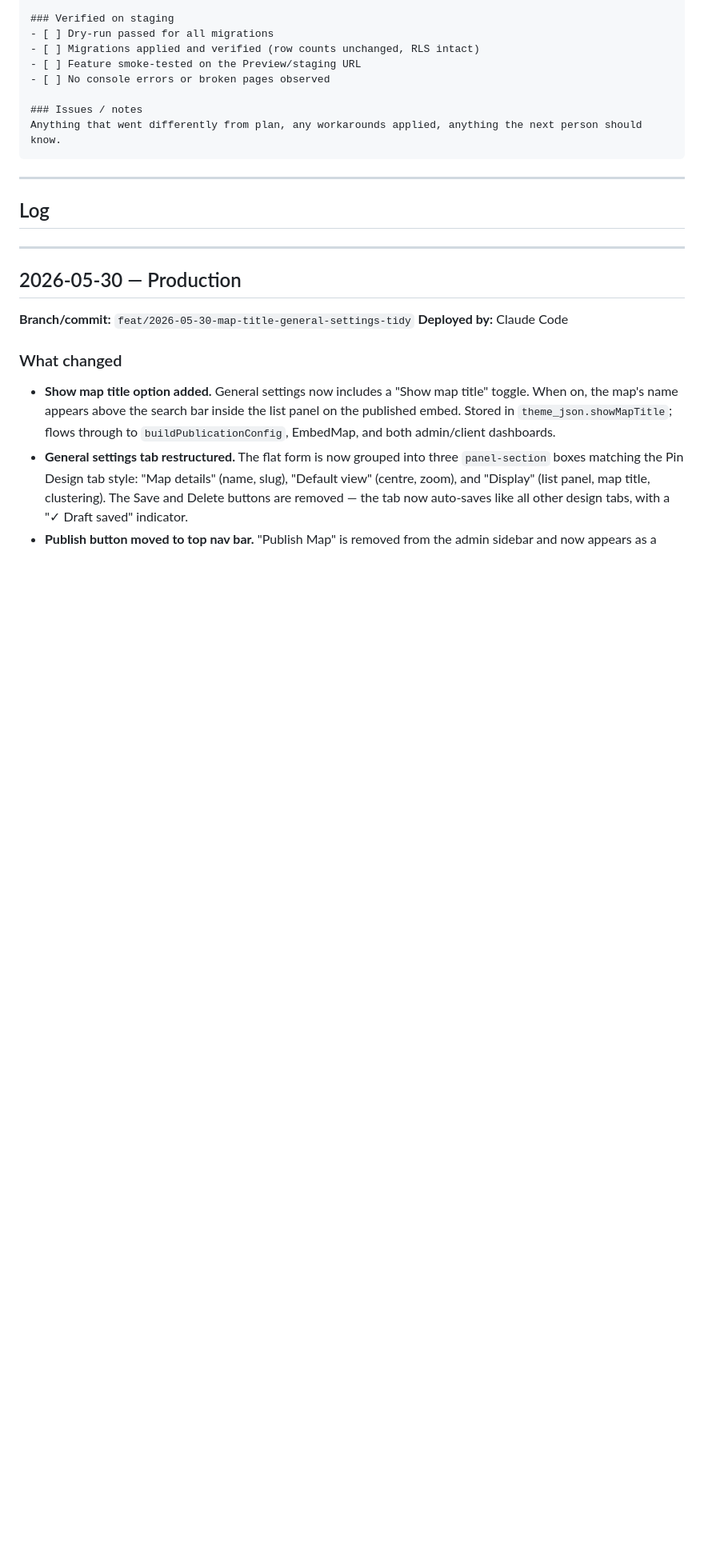
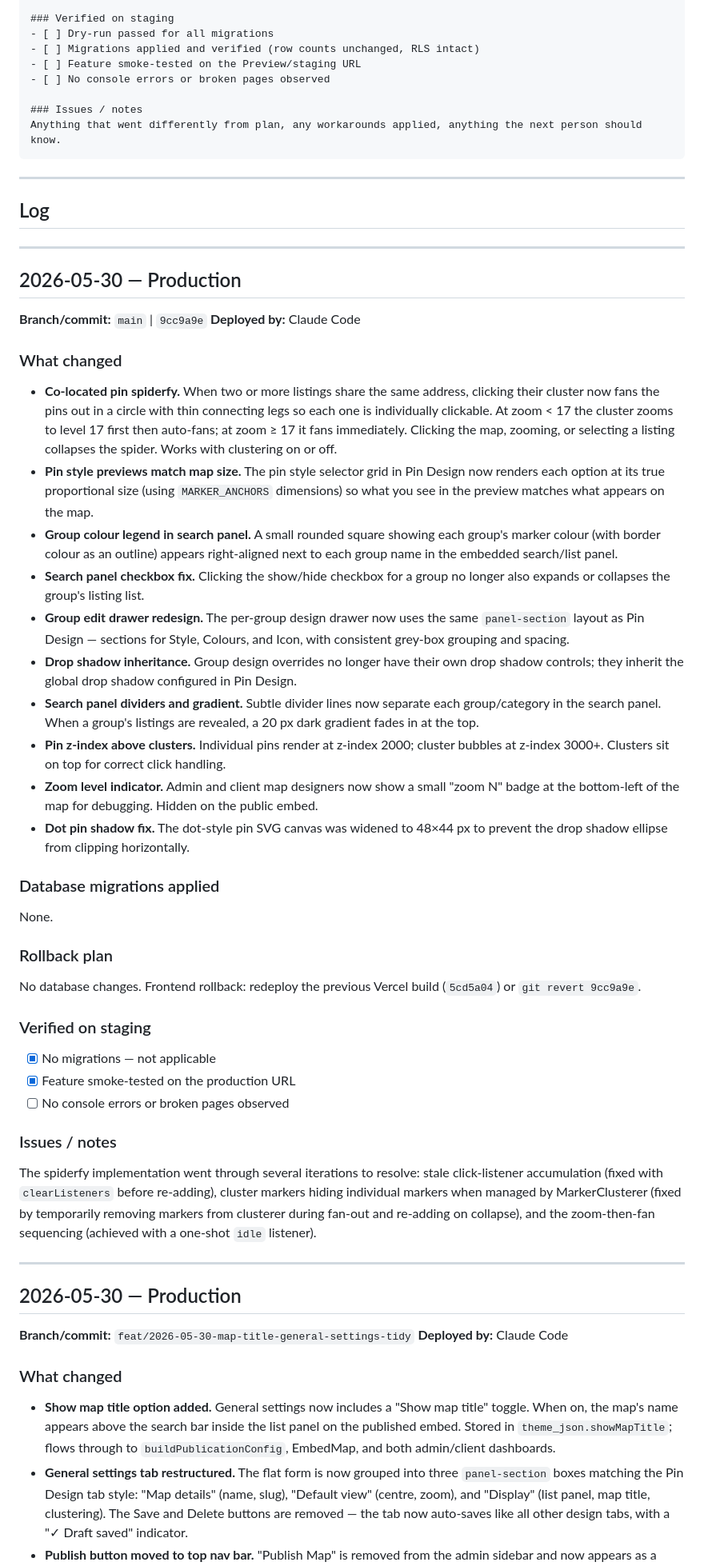
Before and after one commit to layercake-cx/directory-maps, a Markdown page: docs/DEPLOYMENTS.md, the part around the change. Shown at 80% size. Rendered like a GitHub page; blank space fills up the shorter version.

```diff
--- a/docs/DEPLOYMENTS.md
+++ b/docs/DEPLOYMENTS.md
@@ -46,6 +46,39 @@ Anything that went differently from plan, any workarounds applied, anything the
 ---
 
 ## Log
+
+---
+
+## 2026-05-30 — Production
+
+**Branch/commit:** `main` | `9cc9a9e`
+**Deployed by:** Claude Code
+
+### What changed
+- **Co-located pin spiderfy.** When two or more listings share the same address, clicking their cluster now fans the pins out in a circle with thin connecting legs so each one is individually clickable. At zoom < 17 the cluster zooms to level 17 first then auto-fans; at zoom ≥ 17 it fans immediately. Clicking the map, zooming, or selecting a listing collapses the spider. Works with clustering on or off.
+- **Pin style previews match map size.** The pin style selector grid in Pin Design now renders each option at its true proportional size (using `MARKER_ANCHORS` dimensions) so what you see in the preview matches what appears on the map.
+- **Group colour legend in search panel.** A small rounded square showing each group's marker colour (with border colour as an outline) appears right-aligned next to each group name in the embedded search/list panel.
+- **Search panel checkbox fix.** Clicking the show/hide checkbox for a group no longer also expands or collapses the group's listing list.
+- **Group edit drawer redesign.** The per-group design drawer now uses the same `panel-section` layout as Pin Design — sections for Style, Colours, and Icon, with consistent grey-box grouping and spacing.
+- **Drop shadow inheritance.** Group design overrides no longer have their own drop shadow controls; they inherit the global drop shadow configured in Pin Design.
+- **Search panel dividers and gradient.** Subtle divider lines now separate each group/category in the search panel. When a group's listings are revealed, a 20 px dark gradient fades in at the top.
+- **Pin z-index above clusters.** Individual pins render at z-index 2000; cluster bubbles at z-index 3000+. Clusters sit on top for correct click handling.
+- **Zoom level indicator.** Admin and client map designers now show a small "zoom N" badge at the bottom-left of the map for debugging. Hidden on the public embed.
+- **Dot pin shadow fix.** The dot-style pin SVG canvas was widened to 48×44 px to prevent the drop shadow ellipse from clipping horizontally.
+
+### Database migrations applied
+None.
+
+### Rollback plan
+No database changes. Frontend rollback: redeploy the previous Vercel build (`5cd5a04`) or `git revert 9cc9a9e`.
+
+### Verified on staging
+- [x] No migrations — not applicable
+- [x] Feature smoke-tested on the production URL
+- [ ] No console errors or broken pages observed
+
+### Issues / notes
+The spiderfy implementation went through several iterations to resolve: stale click-listener accumulation (fixed with `clearListeners` before re-adding), cluster markers hiding individual markers when managed by MarkerClusterer (fixed by temporarily removing markers from clusterer during fan-out and re-adding on collapse), and the zoom-then-fan sequencing (achieved with a one-shot `idle` listener).
 
 ---
 
```
Also changed, not shown: docs/FEATURES.md (+2 -2 lines), docs/USER_GUIDE.md (+17 -2 lines).
